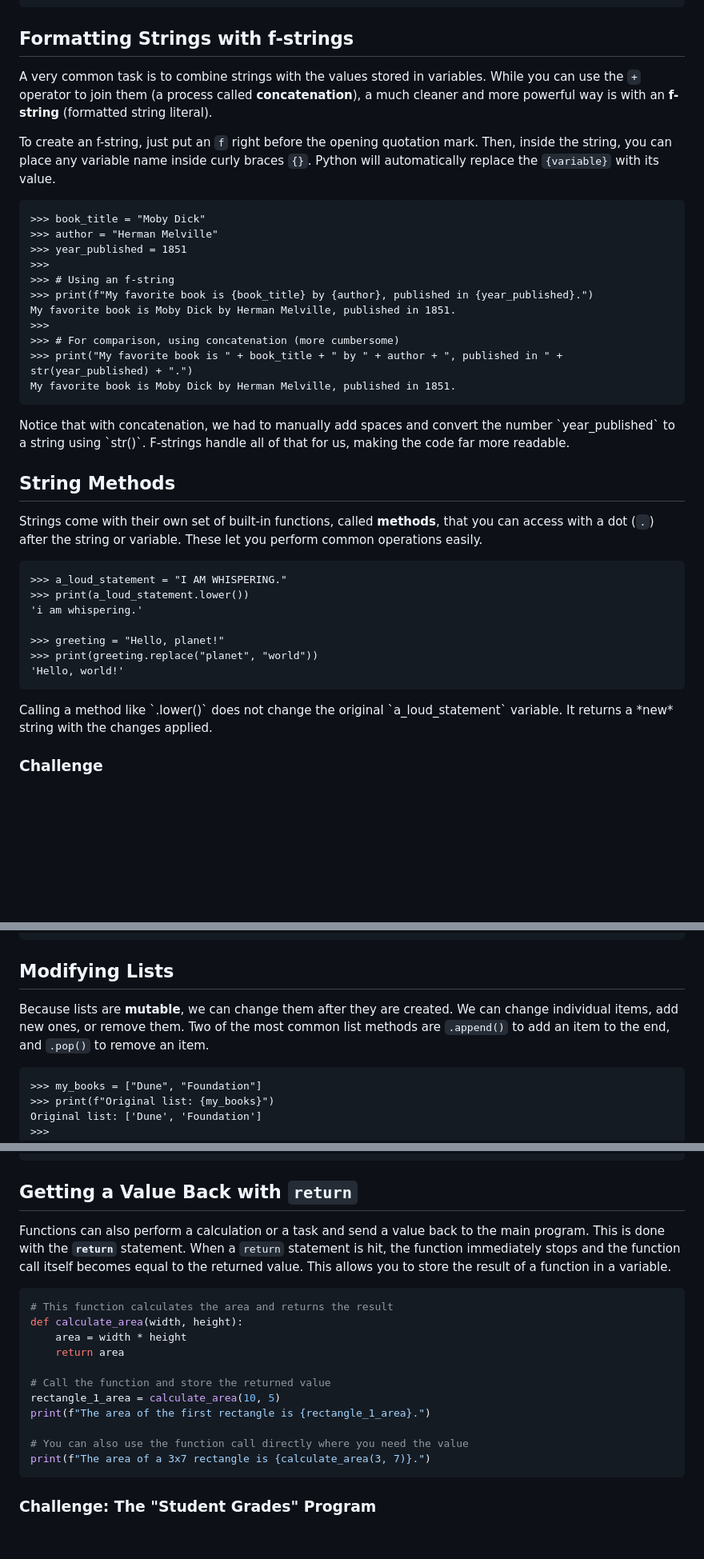
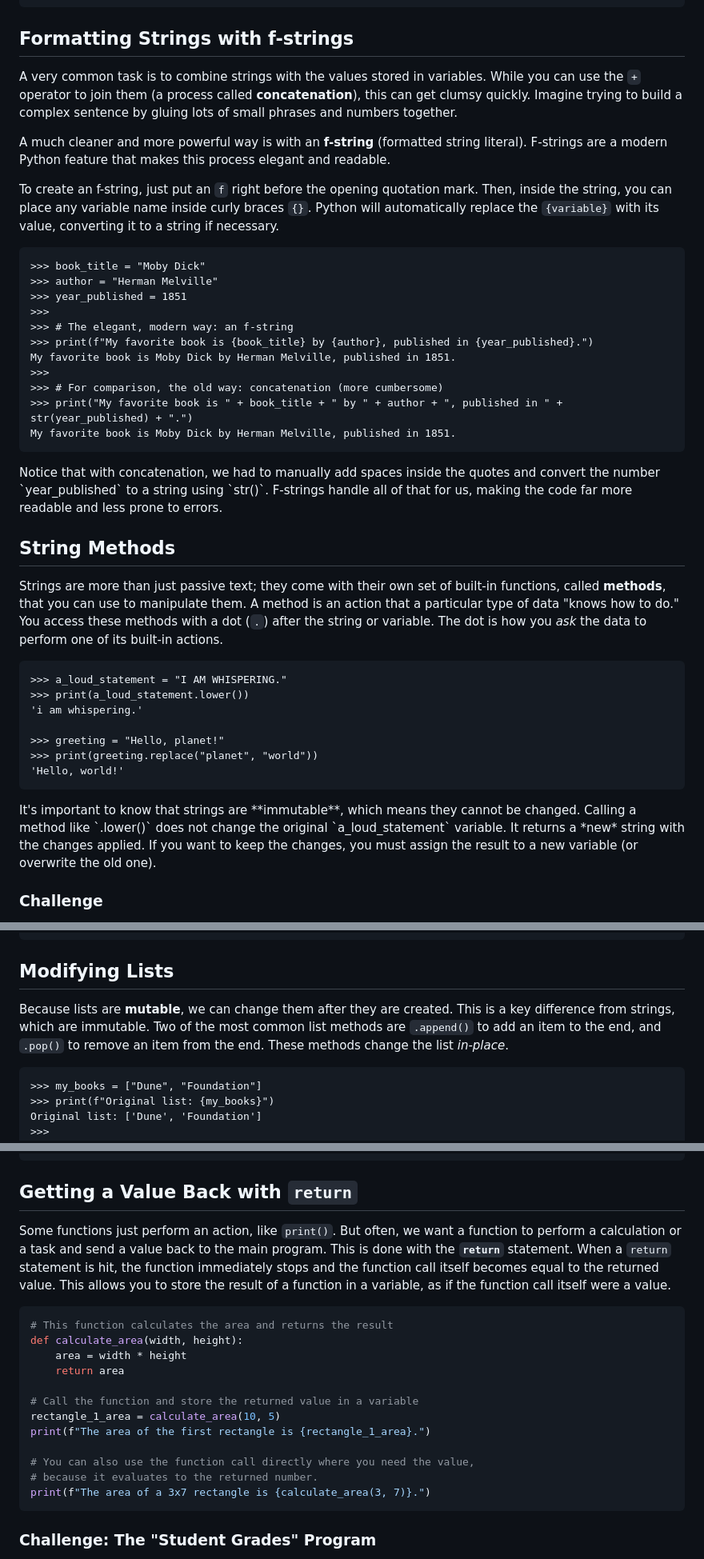
Before and after one commit to szweibel/workshops, a Markdown page: newest_python.md, 3 parts joined by grey strips. Shown: that part at 80% size. GitHub-like rendering; blank space fills up the shorter version.

Commit message:
Improve readability by refining text and formatting throughout the course material

````diff
--- a/newest_python.md
+++ b/newest_python.md
@@ -175,28 +174,30 @@ This is my first variable!
 <PythonREPL/>
 
 ## Formatting Strings with f-strings
-A very common task is to combine strings with the values stored in variables. While you can use the `+` operator to join them (a process called **concatenation**), a much cleaner and more powerful way is with an **f-string** (formatted string literal).
+A very common task is to combine strings with the values stored in variables. While you can use the `+` operator to join them (a process called **concatenation**), this can get clumsy quickly. Imagine trying to build a complex sentence by gluing lots of small phrases and numbers together.
 
-To create an f-string, just put an `f` right before the opening quotation mark. Then, inside the string, you can place any variable name inside curly braces `{}`. Python will automatically replace the `{variable}` with its value.
+A much cleaner and more powerful way is with an **f-string** (formatted string literal). F-strings are a modern Python feature that makes this process elegant and readable.
+
+To create an f-string, just put an `f` right before the opening quotation mark. Then, inside the string, you can place any variable name inside curly braces `{}`. Python will automatically replace the `{variable}` with its value, converting it to a string if necessary.
 
 ```pycon
 >>> book_title = "Moby Dick"
 >>> author = "Herman Melville"
 >>> year_published = 1851
 >>>
->>> # Using an f-string
+>>> # The elegant, modern way: an f-string
 >>> print(f"My favorite book is {book_title} by {author}, published in {year_published}.")
 My favorite book is Moby Dick by Herman Melville, published in 1851.
 >>>
->>> # For comparison, using concatenation (more cumbersome)
+>>> # For comparison, the old way: concatenation (more cumbersome)
 >>> print("My favorite book is " + book_title + " by " + author + ", published in " + str(year_published) + ".")
 My favorite book is Moby Dick by Herman Melville, published in 1851.
 ```
 <PythonREPL/>
-Notice that with concatenation, we had to manually add spaces and convert the number `year_published` to a string using `str()`. F-strings handle all of that for us, making the code far more readable.
+Notice that with concatenation, we had to manually add spaces inside the quotes and convert the number `year_published` to a string using `str()`. F-strings handle all of that for us, making the code far more readable and less prone to errors.
 
 ## String Methods
-Strings come with their own set of built-in functions, called **methods**, that you can access with a dot (`.`) after the string or variable. These let you perform common operations easily.
+Strings are more than just passive text; they come with their own set of built-in functions, called **methods**, that you can use to manipulate them. A method is an action that a particular type of data "knows how to do." You access these methods with a dot (`.`) after the string or variable. The dot is how you *ask* the data to perform one of its built-in actions.
 
 ```pycon
 >>> a_loud_statement = "I AM WHISPERING."
@@ -208,7 +209,7 @@ Strings come with their own set of built-in functions, called **methods**, that
 'Hello, world!'
 ```
 <PythonREPL/>
-Calling a method like `.lower()` does not change the original `a_loud_statement` variable. It returns a *new* string with the changes applied.
+It's important to know that strings are **immutable**, which means they cannot be changed. Calling a method like `.lower()` does not change the original `a_loud_statement` variable. It returns a *new* string with the changes applied. If you want to keep the changes, you must assign the result to a new variable (or overwrite the old one).
 
 ### Challenge
 
@@ -301,7 +301,7 @@ You can also select a range of items, which is called **slicing**. The syntax `m
 <PythonREPL/>
 
 ## Modifying Lists
-Because lists are **mutable**, we can change them after they are created. We can change individual items, add new ones, or remove them. Two of the most common list methods are `.append()` to add an item to the end, and `.pop()` to remove an item.
+Because lists are **mutable**, we can change them after they are created. This is a key difference from strings, which are immutable. Two of the most common list methods are `.append()` to add an item to the end, and `.pop()` to remove an item from the end. These methods change the list *in-place*.
 
 ```pycon
 >>> my_books = ["Dune", "Foundation"]
@@ -594,7 +600,7 @@ greet("Bob")
 <CodeEditor></CodeEditor>
 
 ## Getting a Value Back with `return`
-Functions can also perform a calculation or a task and send a value back to the main program. This is done with the **`return`** statement. When a `return` statement is hit, the function immediately stops and the function call itself becomes equal to the returned value. This allows you to store the result of a function in a variable.
+Some functions just perform an action, like `print()`. But often, we want a function to perform a calculation or a task and send a value back to the main program. This is done with the **`return`** statement. When a `return` statement is hit, the function immediately stops and the function call itself becomes equal to the returned value. This allows you to store the result of a function in a variable, as if the function call itself were a value.
 
 ```python
 # This function calculates the area and returns the result
@@ -602,11 +608,12 @@ def calculate_area(width, height):
     area = width * height
     return area
 
-# Call the function and store the returned value
+# Call the function and store the returned value in a variable
 rectangle_1_area = calculate_area(10, 5)
 print(f"The area of the first rectangle is {rectangle_1_area}.")
 
-# You can also use the function call directly where you need the value
+# You can also use the function call directly where you need the value,
+# because it evaluates to the returned number.
 print(f"The area of a 3x7 rectangle is {calculate_area(3, 7)}.")
 ```
 <CodeEditor></CodeEditor>
````
Also changed, not shown: other parts of newest_python.md (+60 -55 lines).
